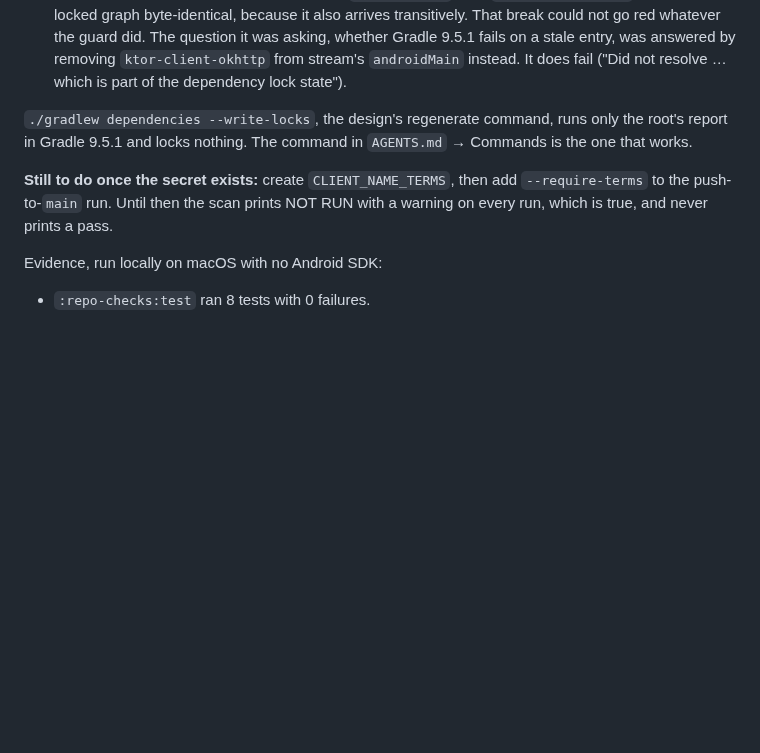
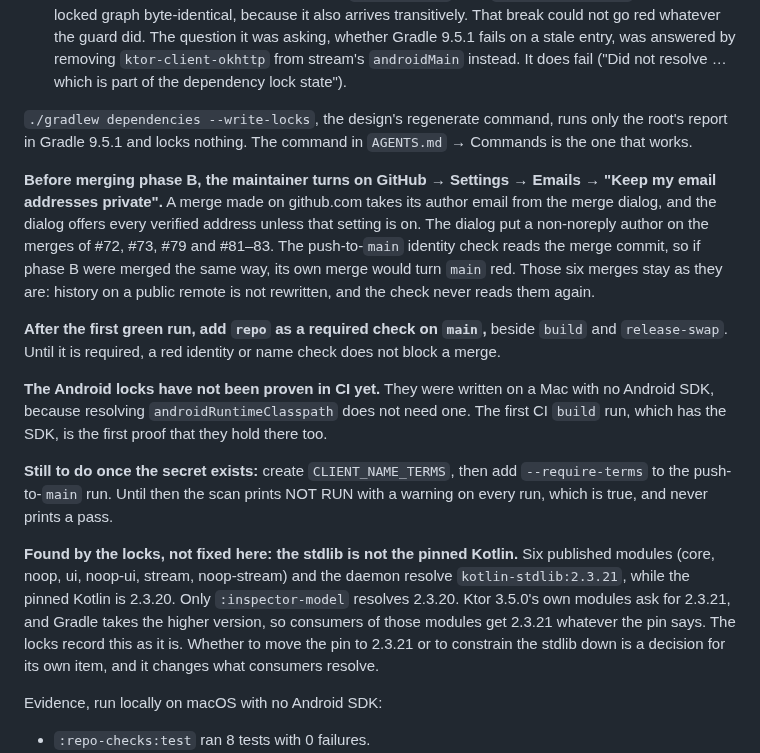
Before and after one commit to Shafichariri/kinspector, a Markdown page: docs/ROADMAP.md, the part around the change. GitHub-like rendering; blank space fills up the shorter version.

Commit message:
docs: what phase B needs before and after its merge
Before merging, the GitHub email-privacy setting goes on, or the merge
dialog's author email turns the push-to-main identity check red on
phase B's own merge. After the first green run, repo becomes a required
check. The Android locks were written without an SDK and CI is their
first proof. Recorded, not fixed: six published modules and the daemon
resolve kotlin-stdlib 2.3.21 against a pinned Kotlin 2.3.20.

```diff
--- a/docs/ROADMAP.md
+++ b/docs/ROADMAP.md
@@ -979,9 +979,31 @@ not pushed, so CI has not run. What landed:
 report in Gradle 9.5.1 and locks nothing. The command in `AGENTS.md` → Commands is the one that
 works.
 
+**Before merging phase B, the maintainer turns on GitHub → Settings → Emails → "Keep my email
+addresses private".** A merge made on github.com takes its author email from the merge dialog, and
+the dialog offers every verified address unless that setting is on. The dialog put a non-noreply
+author on the merges of #72, #73, #79 and #81–83. The push-to-`main` identity check reads the merge
+commit, so if phase B were merged the same way, its own merge would turn `main` red. Those six
+merges stay as they are: history on a public remote is not rewritten, and the check never reads
+them again.
+
+**After the first green run, add `repo` as a required check on `main`,** beside `build` and
+`release-swap`. Until it is required, a red identity or name check does not block a merge.
+
+**The Android locks have not been proven in CI yet.** They were written on a Mac with no Android
+SDK, because resolving `androidRuntimeClasspath` does not need one. The first CI `build` run, which
+has the SDK, is the first proof that they hold there too.
+
 **Still to do once the secret exists:** create `CLIENT_NAME_TERMS`, then add `--require-terms` to
 the push-to-`main` run. Until then the scan prints NOT RUN with a warning on every run, which is
 true, and never prints a pass.
+
+**Found by the locks, not fixed here: the stdlib is not the pinned Kotlin.** Six published modules
+(core, noop, ui, noop-ui, stream, noop-stream) and the daemon resolve `kotlin-stdlib:2.3.21`, while
+the pinned Kotlin is 2.3.20. Only `:inspector-model` resolves 2.3.20. Ktor 3.5.0's own modules ask
+for 2.3.21, and Gradle takes the higher version, so consumers of those modules get 2.3.21 whatever
+the pin says. The locks record this as it is. Whether to move the pin to 2.3.21 or to constrain the
+stdlib down is a decision for its own item, and it changes what consumers resolve.
 
 Evidence, run locally on macOS with no Android SDK:
 
```
